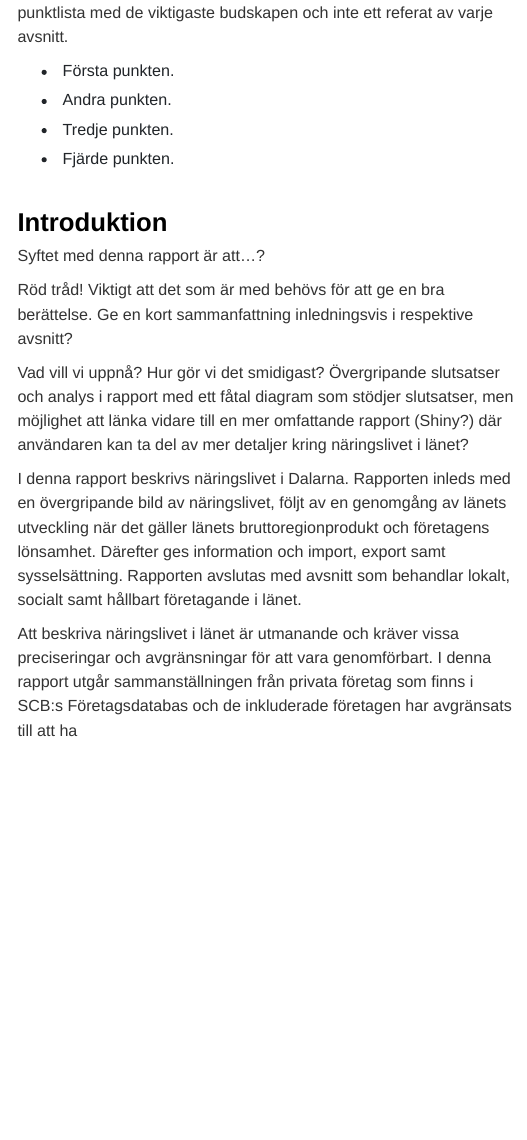
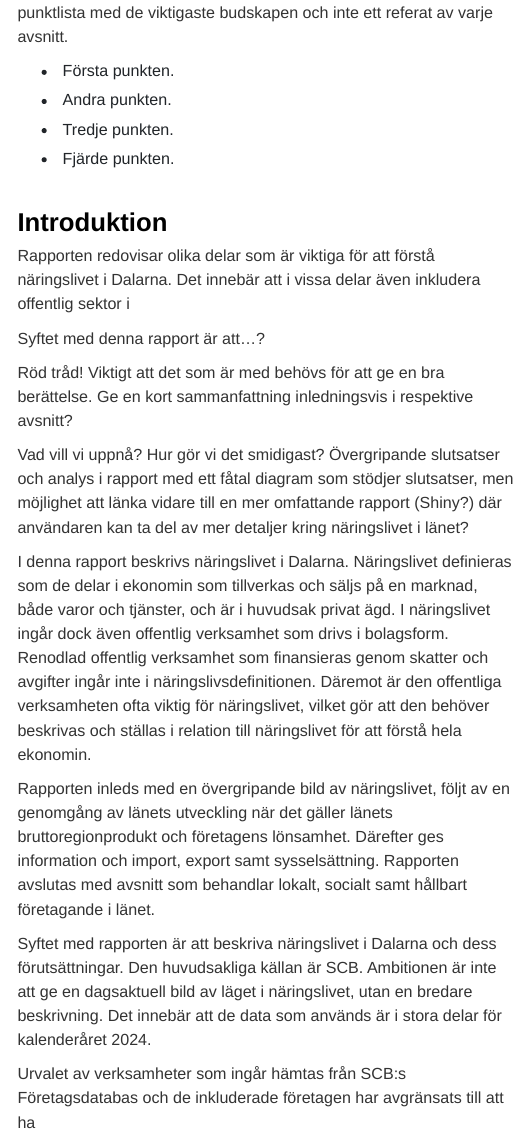
Before and after one commit to Region-Dalarna/naringslivet_i_Dalarna, an R Markdown document (naringslivet_i_dalarna.Rmd): the page in a window 1100 px wide, from 290 px down. Rendered offline with R 4.5, knitr and Pandoc, with nearby package versions; some code elsewhere in the file could not run offline; a font, style sheet, LaTeX package, included part or bibliography that could not be used is replaced or left out; menus at the side of the page are left out.

Commit message:
Fortsatta justeringar i inledningen.

```diff
--- a/naringslivet_i_dalarna.Rmd
+++ b/naringslivet_i_dalarna.Rmd
@@ -75,15 +75,21 @@ Här ska vi ha en sammanfattning av rapporten. Det ska vara en punktlista med de
 
 # Introduktion {-}
 
+Rapporten redovisar olika delar som är viktiga för att förstå näringslivet i Dalarna. Det innebär att i vissa delar även inkludera offentlig sektor i
+
 Syftet med denna rapport är att...?
 
 Röd tråd! Viktigt att det som är med behövs för att ge en bra berättelse. Ge en kort sammanfattning inledningsvis i respektive avsnitt?
 
 Vad vill vi uppnå? Hur gör vi det smidigast? Övergripande slutsatser och analys i rapport med ett fåtal diagram som stödjer slutsatser, men möjlighet att länka vidare till en mer omfattande rapport (Shiny?) där användaren kan ta del av mer detaljer kring näringslivet i länet?
 
-I denna rapport beskrivs näringslivet i Dalarna. Rapporten inleds med en övergripande bild av näringslivet, följt av en genomgång av länets utveckling när det gäller länets bruttoregionprodukt och företagens lönsamhet. Därefter ges information och import, export samt sysselsättning. Rapporten avslutas med avsnitt som behandlar lokalt, socialt samt hållbart företagande i länet.
+I denna rapport beskrivs näringslivet i Dalarna. Näringslivet definieras som de delar i ekonomin som tillverkas och säljs på en marknad, både varor och tjänster, och är i huvudsak privat ägd. I näringslivet ingår dock även offentlig verksamhet som drivs i bolagsform. Renodlad offentlig verksamhet som finansieras genom skatter och avgifter ingår inte i näringslivsdefinitionen. Däremot är den offentliga verksamheten ofta viktig för näringslivet, vilket gör att den behöver beskrivas och ställas i relation till näringslivet för att förstå hela ekonomin.
 
-Att beskriva näringslivet i länet är utmanande och kräver vissa preciseringar och avgränsningar för att vara genomförbart. I denna rapport utgår sammanställningen från privata företag som finns i SCB:s Företagsdatabas och de inkluderade företagen har avgränsats till att ha
+Rapporten inleds med en övergripande bild av näringslivet, följt av en genomgång av länets utveckling när det gäller länets bruttoregionprodukt och företagens lönsamhet. Därefter ges information och import, export samt sysselsättning. Rapporten avslutas med avsnitt som behandlar lokalt, socialt samt hållbart företagande i länet.
+
+Syftet med rapporten är att beskriva näringslivet i Dalarna och dess förutsättningar. Den huvudsakliga källan är SCB. Ambitionen är inte att ge en dagsaktuell bild av läget i näringslivet, utan en bredare beskrivning. Det innebär att de data som används är i stora delar för kalenderåret 2024.
+
+Urvalet av verksamheter som ingår hämtas från SCB:s Företagsdatabas och de inkluderade företagen har avgränsats till att ha
 
 <ul>
 
```
Also changed, not shown: naringslivet_i_dalarna.html.
